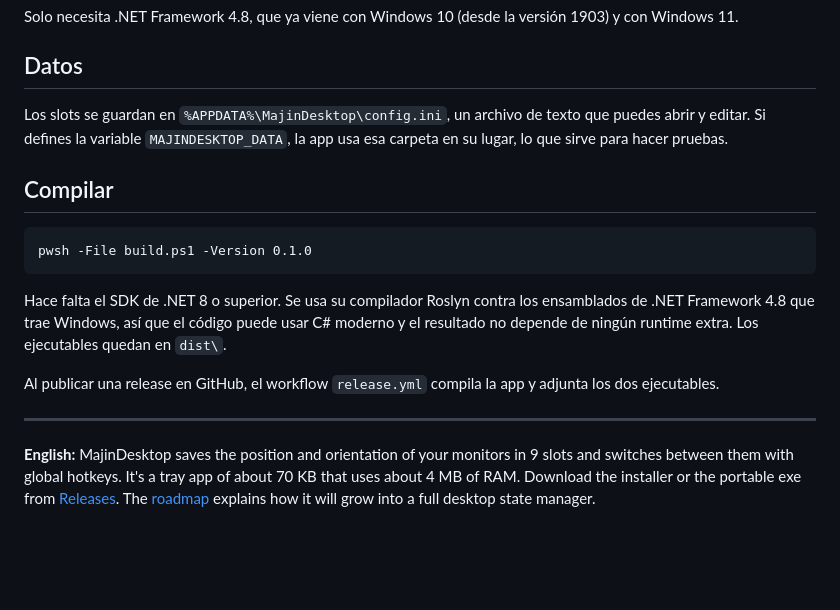
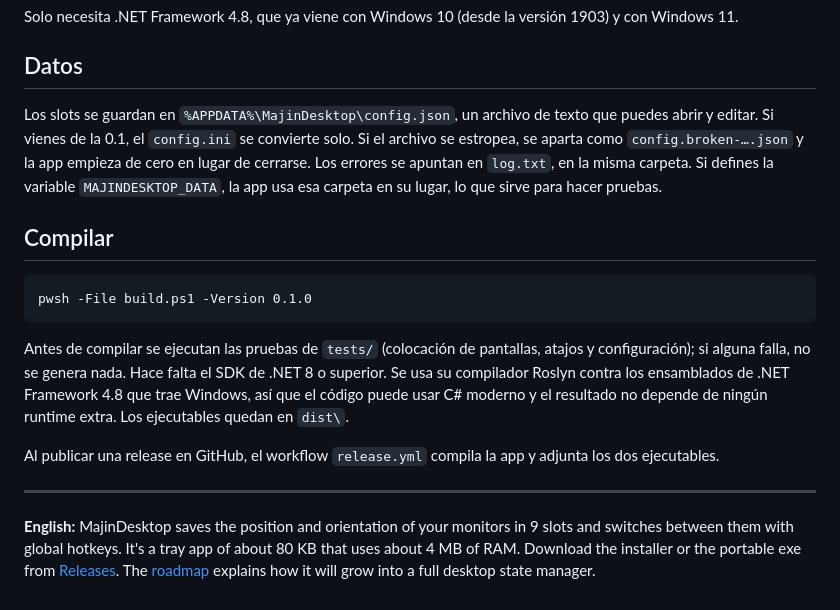
Before and after one commit to MajinSander/MajinDesktop, a Markdown page: README.md, the part around one of its changes. Rendered like a GitHub page; blank space fills up the shorter version.

````diff
--- a/README.md
+++ b/README.md
@@ -41,7 +41,7 @@ Solo necesita .NET Framework 4.8, que ya viene con Windows 10 (desde la versión
 
 ## Datos
 
-Los slots se guardan en `%APPDATA%\MajinDesktop\config.ini`, un archivo de texto que puedes abrir y editar. Si defines la variable `MAJINDESKTOP_DATA`, la app usa esa carpeta en su lugar, lo que sirve para hacer pruebas.
+Los slots se guardan en `%APPDATA%\MajinDesktop\config.json`, un archivo de texto que puedes abrir y editar. Si vienes de la 0.1, el `config.ini` se convierte solo. Si el archivo se estropea, se aparta como `config.broken-….json` y la app empieza de cero en lugar de cerrarse. Los errores se apuntan en `log.txt`, en la misma carpeta. Si defines la variable `MAJINDESKTOP_DATA`, la app usa esa carpeta en su lugar, lo que sirve para hacer pruebas.
 
 ## Compilar
 
@@ -49,10 +49,10 @@ Los slots se guardan en `%APPDATA%\MajinDesktop\config.ini`, un archivo de texto
 pwsh -File build.ps1 -Version 0.1.0
 ```
 
-Hace falta el SDK de .NET 8 o superior. Se usa su compilador Roslyn contra los ensamblados de .NET Framework 4.8 que trae Windows, así que el código puede usar C# moderno y el resultado no depende de ningún runtime extra. Los ejecutables quedan en `dist\`.
+Antes de compilar se ejecutan las pruebas de `tests/` (colocación de pantallas, atajos y configuración); si alguna falla, no se genera nada. Hace falta el SDK de .NET 8 o superior. Se usa su compilador Roslyn contra los ensamblados de .NET Framework 4.8 que trae Windows, así que el código puede usar C# moderno y el resultado no depende de ningún runtime extra. Los ejecutables quedan en `dist\`.
 
 Al publicar una release en GitHub, el workflow `release.yml` compila la app y adjunta los dos ejecutables.
 
 ---
 
-**English:** MajinDesktop saves the position and orientation of your monitors in 9 slots and switches between them with global hotkeys. It's a tray app of about 70 KB that uses about 4 MB of RAM. Download the installer or the portable exe from [Releases](https://github.com/MajinSander/MajinDesktop/releases/latest). The [roadmap](ROADMAP.md) explains how it will grow into a full desktop state manager.
+**English:** MajinDesktop saves the position and orientation of your monitors in 9 slots and switches between them with global hotkeys. It's a tray app of about 80 KB that uses about 4 MB of RAM. Download the installer or the portable exe from [Releases](https://github.com/MajinSander/MajinDesktop/releases/latest). The [roadmap](ROADMAP.md) explains how it will grow into a full desktop state manager.
````
Also changed, not shown: other parts of README.md (+3 -3 lines), ROADMAP.md (+16 -22 lines), docs/settings.png, 10 other files.
